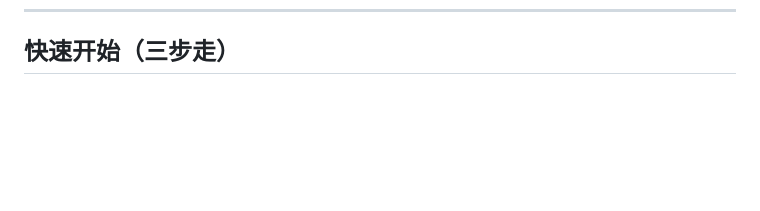
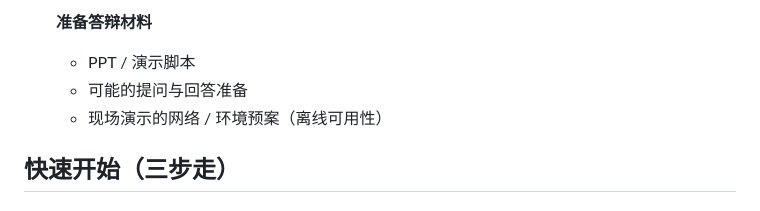
Before and after one commit to y3none/steam-project, a Markdown page: README.md, the part around one of its changes. Rendered like a GitHub page; blank space fills up the shorter version.

```diff
--- a/README.md
+++ b/README.md
@@ -34,3 +148,8 @@ steam_project/
+- [ ] **准备答辩材料**
+  - PPT / 演示脚本
+  - 可能的提问与回答准备
+  - 现场演示的网络 / 环境预案（离线可用性）
+
 
 ## 快速开始（三步走）
 
```
Also changed, not shown: other parts of README.md (+114 -0 lines).
